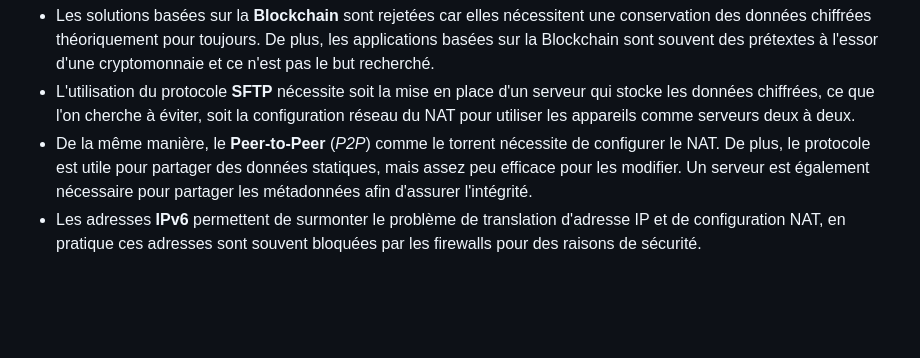
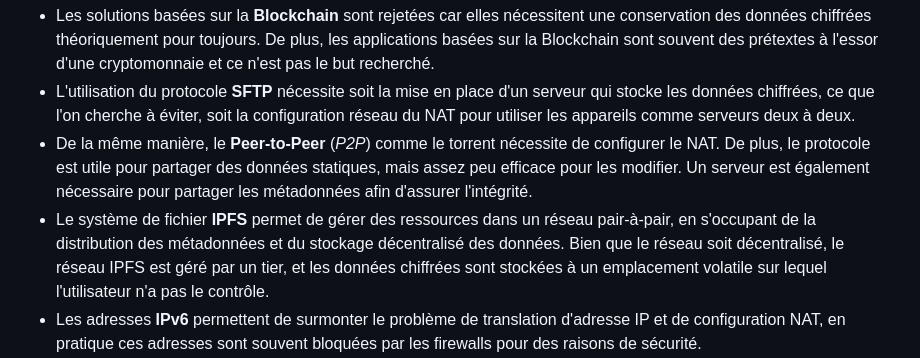
Before and after one commit to Relex12/Decentralized-Password-Manager, a Markdown page: readme/02-FR-solutions.md, the part around the change. GitHub-like rendering; blank space fills up the shorter version.

Commit message:
solutions: add IPFS as unselected solution

```diff
--- a/readme/02-FR-solutions.md
+++ b/readme/02-FR-solutions.md
@@ -39,6 +39,7 @@ D'autres solutions peuvent être envisagées qui ne présentent pas le désavant
 *   Les solutions basées sur la **Blockchain** sont rejetées car elles nécessitent une conservation des données chiffrées théoriquement pour toujours. De plus, les applications basées sur la Blockchain sont souvent des prétextes à l'essor d'une cryptomonnaie et ce n'est pas le but recherché.
 *   L'utilisation du protocole **SFTP** nécessite soit la mise en place d'un serveur qui stocke les données chiffrées, ce que l'on cherche à éviter, soit la configuration réseau du NAT pour utiliser les appareils comme serveurs deux à deux.
 *   De la même manière, le **Peer-to-Peer** (*P2P*) comme le torrent nécessite de configurer le NAT. De plus, le protocole est utile pour partager des données statiques, mais assez peu efficace pour les modifier. Un serveur est également nécessaire pour partager les métadonnées afin d'assurer l'intégrité.
+*   Le système de fichier **IPFS** permet de gérer des ressources dans un réseau pair-à-pair, en s'occupant de la distribution des métadonnées et du stockage décentralisé des données. Bien que le réseau soit décentralisé, le réseau IPFS est géré par un tier, et les données chiffrées sont stockées à un emplacement volatile sur lequel l'utilisateur n'a pas le contrôle.
 *   Les adresses **IPv6** permettent de surmonter le problème de translation d'adresse IP et de configuration NAT, en pratique ces adresses sont souvent bloquées par les firewalls pour des raisons de sécurité.
 *   Les solutions dites **sans état** (*stateless*) qui consistent à calculer un mot de passe en combinant un mot de passe maître, un nom de domaine et un nom d'utilisateur via une fonction de hachage cryptographique sont en réalité moins pratiques car les mots de passe ne peuvent plus être modifiés en cas de fuite de données notamment, les sites peuvent parfois avoir plusieurs noms de domaine dont il faut se souvenir et le partage de secrets autres que des mots de passe n'est pas possible.
 
```
